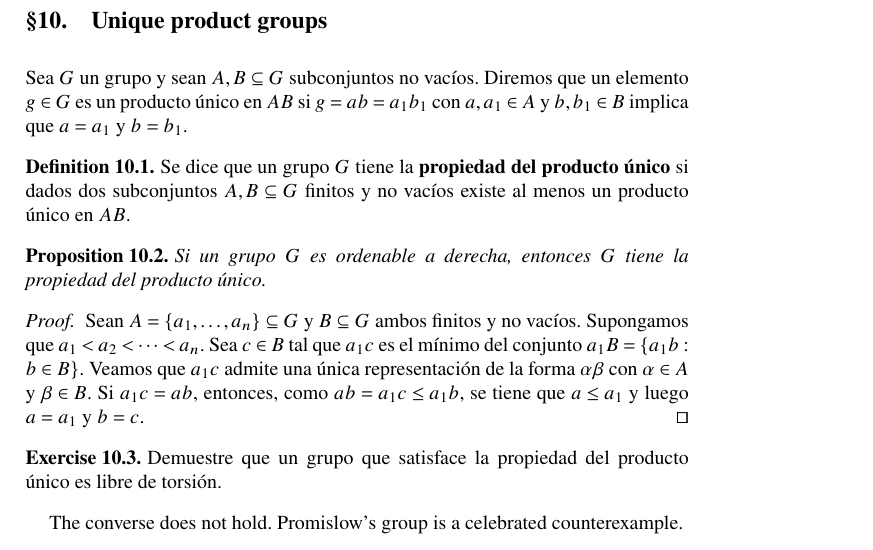
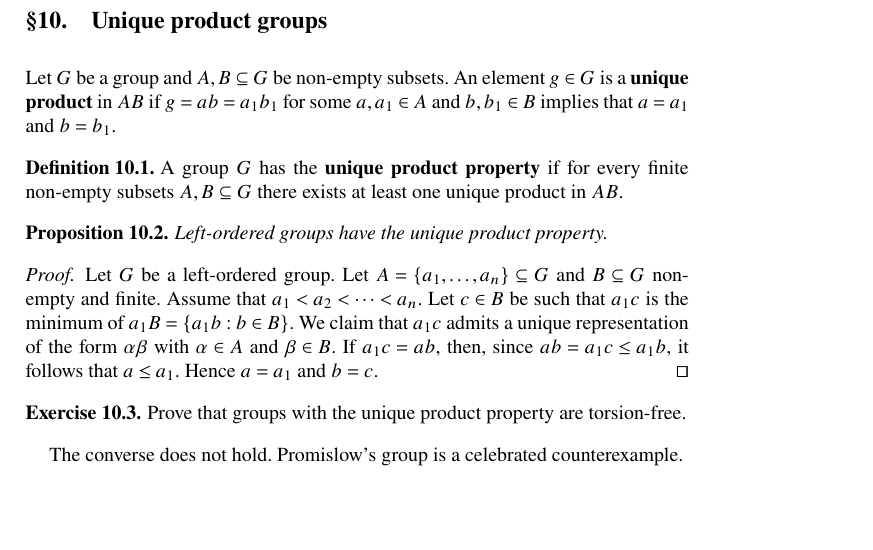
Before and after one commit to vendramin/noncommutative, a LaTeX thesis (book.tex, which reads 05.tex): part of page 38 of 53, cut so that both start at the same text, the shorter picture padded with empty space. Compiled offline with pdfLaTeX.

Commit message:
Updates from Overleaf

```diff
--- a/05.tex
+++ b/05.tex
@@ -705,42 +705,43 @@ the abelianization of $\langle\beta_1,\dots,\beta_5\rangle$.
 
 \topic{Unique product groups}
 
-Sea $G$ un grupo y sean $A,B\subseteq G$ subconjuntos no vacíos. Diremos que un
-elemento $g\in G$ es un producto único en $AB$ si $g=ab=a_1b_1$ con $a,a_1\in
-A$ y $b,b_1\in B$ implica que $a=a_1$ y $b=b_1$.
+Let $G$ be a group and $A,B\subseteq G$ be non-empty subsets.
+An element $g\in G$ is a \textbf{unique product} in $AB$ if $g=ab=a_1b_1$ for some
+$a,a_1\in
+A$ and $b,b_1\in B$ implies that $a=a_1$ and $b=b_1$.
 
 \begin{definition}
-	\index{Grupo!con la propiedad del producto único}
-	Se dice que un grupo $G$ tiene la \textbf{propiedad del producto único} si
-	dados dos subconjuntos $A,B\subseteq G$ finitos y no vacíos existe al menos
-	un producto único en $AB$.
+	\index{Group!unique product}
+	A group $G$ has the \textbf{unique product property} if
+	for every finite non-empty subsets $A,B\subseteq G$ there exists at least one
+	unique product in $AB$.
 \end{definition}
 
 \begin{proposition}
-	Si un grupo $G$ es ordenable a derecha, entonces $G$ tiene la propiedad del
-	producto único.
+    Left-ordered groups have the unique product property.
 \end{proposition}
 
 \begin{proof}
-	Sean $A=\{a_1,\dots,a_n\}\subseteq G$ y $B\subseteq G$ ambos finitos y no
-	vacíos. Supongamos que $a_1<a_2<\cdots<a_n$. Sea $c\in B$ tal que $a_1c$ es
-	el mínimo del conjunto $a_1B=\{a_1b:b\in B\}$. Veamos que $a_1c$ admite una
-	única representación de la forma $\alpha\beta$ con $\alpha\in A$ y
-	$\beta\in B$. Si $a_1c=ab$, entonces, como $ab=a_1c\leq a_1b$, se tiene que
-	$a\leq a_1$ y luego $a=a_1$ y $b=c$.
+    Let $G$ be a left-ordered group.
+	Let $A=\{a_1,\dots,a_n\}\subseteq G$ and $B\subseteq G$ non-empty and finite.
+	Assume that $a_1<a_2<\cdots<a_n$. Let $c\in B$ be such that $a_1c$ is the
+	minimum of $a_1B=\{a_1b:b\in B\}$. We claim that $a_1c$ admits a unique
+	representation of the form $\alpha\beta$ with $\alpha\in A$ and
+	$\beta\in B$. If $a_1c=ab$, then, since $ab=a_1c\leq a_1b$, it follows that
+	$a\leq a_1$. Hence $a=a_1$ and $b=c$.
 \end{proof}
 
 \begin{exercise}
-	Demuestre que un grupo que satisface la propiedad del producto único es
-	libre de torsión.
+	Prove that groups with the unique product property are
+	torsion-free.
 \end{exercise}
 
 The converse does not hold.
 Promislow's group is a celebrated counterexample.
 
 \begin{theorem}[Promislow]
-    The
-    group $G=\langle a,b:a^{-1}b^2a=b^{-2},b^{-1}a^2b=a^{-2}\rangle$
+\index{Promislow's theorem}
+    The group $G=\langle a,b:a^{-1}b^2a=b^{-2},b^{-1}a^2b=a^{-2}\rangle$
     does not have the unique product property.
 \end{theorem}
 
--- a/book.tex
+++ b/book.tex
@@ -21,6 +21,7 @@
 %\usepackage{txfonts}
 \usepackage{datetime}
 \usepackage{stmaryrd}
+\usepackage[small,bf]{caption}
 \usepackage{tikz-cd}
 \usetikzlibrary{braids}
 
```
